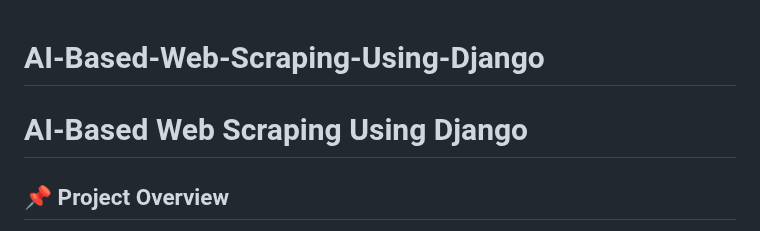
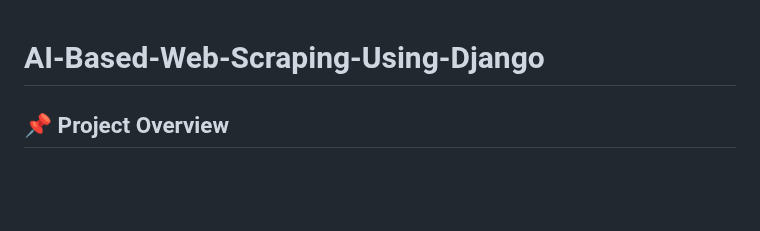
Before and after one commit to Shubhra55/AI-Based-Web-Scraping-Using-Django, a Markdown page: README.md, the part around the change. GitHub-like rendering; blank space fills up the shorter version.

```diff
--- a/README.md
+++ b/README.md
@@ -1,7 +1,5 @@
 # AI-Based-Web-Scraping-Using-Django
 
-
-# AI-Based Web Scraping Using Django
 
 ## 📌 Project Overview
 This project is an **AI-powered web scraping tool** built using **Django, Selenium, and BeautifulSoup**. It extracts **headings and paragraphs** from any given website and classifies the content into predefined categories using **Google Gemini API**. The tool provides a **user-friendly web interface** where users can input a URL and receive structured data.
```
